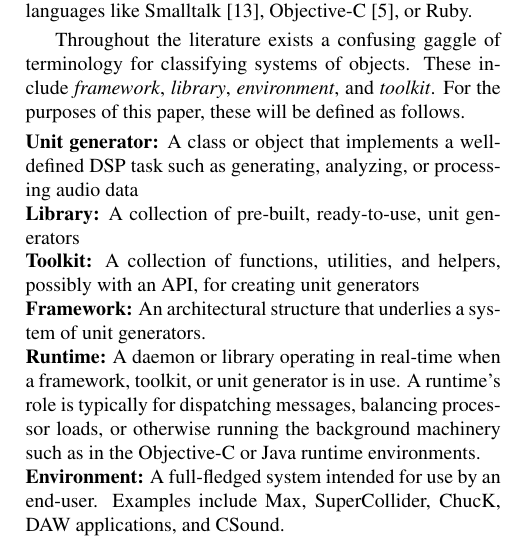
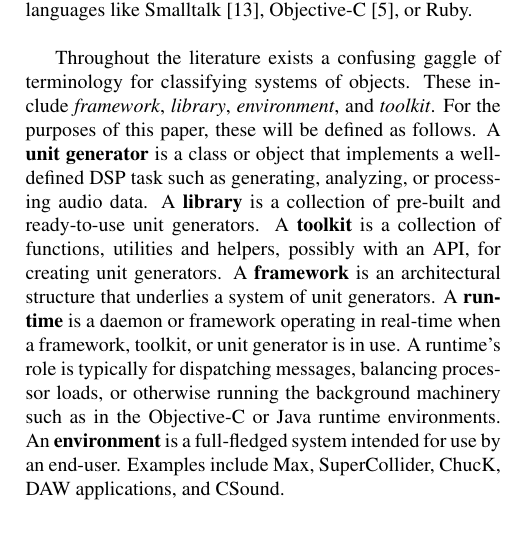
Before and after one commit to alexarje/JamomaPublications, a LaTeX paper (Proceedings/2010-ICMC-DSP/JamomaDSP-ICMC.tex): part of one column of page 1 of 9, cut so that both start at the same text. Compiled offline with pdfLaTeX.

Commit message:
icmc: tightening up section 1

```diff
--- a/Proceedings/2010-ICMC-DSP/JamomaDSP-ICMC.tex
+++ b/Proceedings/2010-ICMC-DSP/JamomaDSP-ICMC.tex
@@ -144,15 +144,12 @@ For the course of the paper, the usage of various computer science jargon and te
 Introspection and reflection are often implemented by making use of a \textbf{dynamic binding model}.  Programming languages including C++ and Java link function and method calls when a program is compiled, known as static binding.  A dynamically bound model does not link these functions at compile-time, but instead waits until runtime to resolve the address of a method being called.  When a dynamic binding model is in use, calling methods is referred to as `sending messages' to objects. Dynamic binding is the hallmark of languages like Smalltalk \cite{Krasner:1988}, Objective-C \cite{Cox:1986}, or Ruby.
 
 Throughout the literature exists a confusing gaggle of terminology for classifying systems of objects.  These include \emph{framework}, \emph{library}, \emph{environment}, and \emph{toolkit}.  For the purposes of this paper, these will be defined as follows.
-
-% TODO: I think the following should be re-written into a paragraph since it doesn't flow very well as is [tap]
-
-\noindent\textbf{Unit generator:} A class or object that implements a well-defined DSP task such as generating, analyzing, or processing audio data\\
-	\textbf{Library:} A collection of pre-built, ready-to-use, unit generators\\
-	\textbf{Toolkit:} A collection of functions, utilities, and helpers, possibly with an API, for creating unit generators\\
-	\textbf{Framework:} An architectural structure that underlies a system of unit generators.\\
-	\textbf{Runtime:} A daemon or library operating in real-time when a framework, toolkit, or unit generator is in use. A runtime's role is typically for dispatching messages, balancing processor loads, or otherwise running the background machinery such as in the Objective-C or Java runtime environments.\\ % Is the word "library" in this bulleted point used in the same way as in the first bulleted point of this list? For me reading this, it sounds as if the word is used with a more vague meaning here. [TL]
-	\textbf{Environment:} A full-fledged system intended for use by an end-user.  Examples include Max, SuperCollider, ChucK, DAW applications, and CSound.
+A \textbf{unit generator} is a class or object that implements a well-defined DSP task such as generating, analyzing, or processing audio data.
+A \textbf{library} is a collection of pre-built and ready-to-use unit generators.
+A \textbf{toolkit} is a collection of functions, utilities and helpers, possibly with an API, for creating unit generators.
+A \textbf{framework} is an architectural structure that underlies a system of unit generators.
+A \textbf{runtime} is a daemon or framework operating in real-time when a framework, toolkit, or unit generator is in use. A runtime's role is typically for dispatching messages, balancing processor loads, or otherwise running the background machinery such as in the Objective-C or Java runtime environments.
+An \textbf{environment} is a full-fledged system intended for use by an end-user.  Examples include Max, SuperCollider, ChucK, DAW applications, and CSound.
 %(end)
 
 
```
Also changed, not shown: Proceedings/2010-ICMC-DSP/JamomaDSP-ICMC.tex (18 more changed lines).
